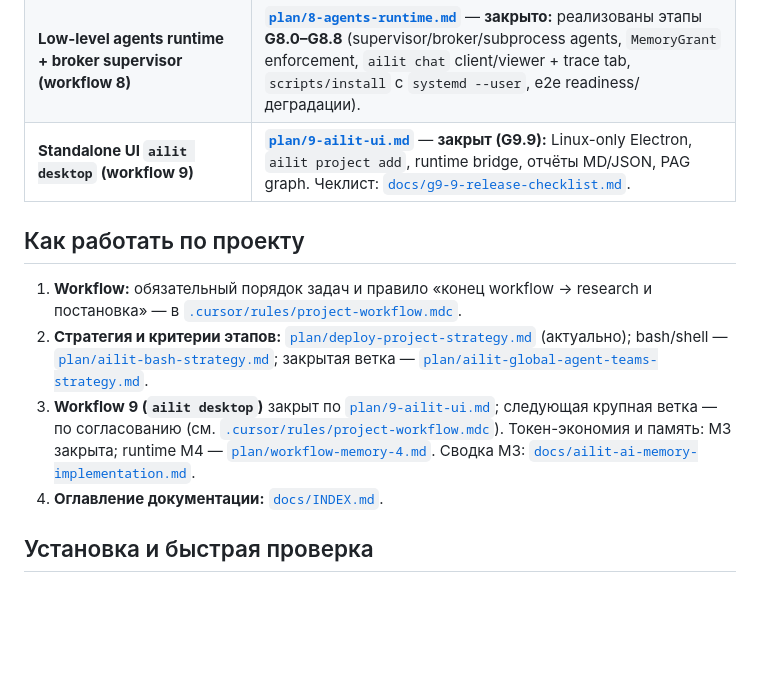
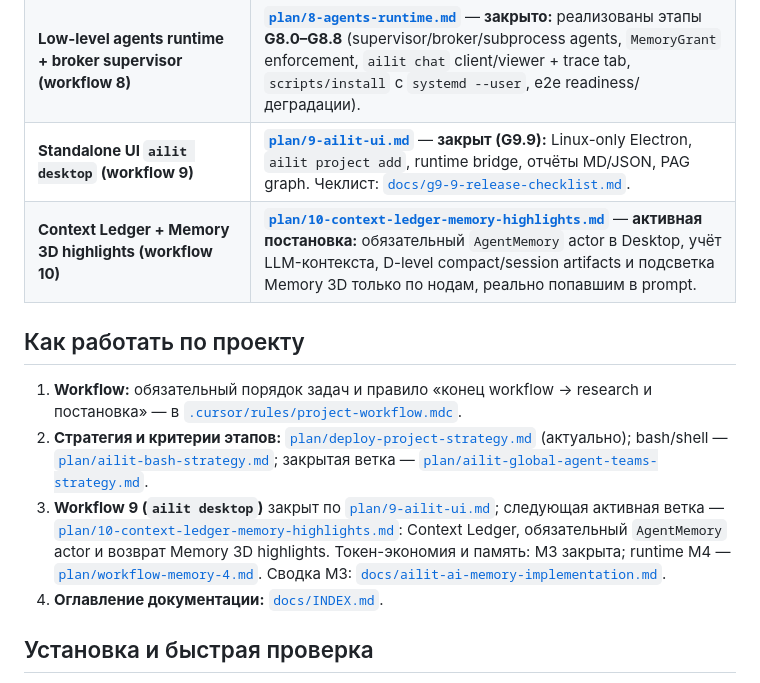
Before and after one commit to artsmi/ailit-agent, a Markdown page: README.md, the part around the change. Drawn GitHub-style; blank space fills up the shorter version.

Commit message:
context-ledger-10/G10.0 add context ledger workflow
Made-with: Cursor

```diff
--- a/README.md
+++ b/README.md
@@ -15,12 +15,13 @@
 | **Граф архитектуры проекта + GUI «ailit memory» (workflow 7)** | [**`plan/7-workflow-project-architecture-graph.md`**](plan/7-workflow-project-architecture-graph.md) — **закрыто:** PAG, автоиндексация, `ailit memory`, `AgentMemory` / `AgentWork`, post-edit sync. |
 | **Low-level agents runtime + broker supervisor (workflow 8)** | [**`plan/8-agents-runtime.md`**](plan/8-agents-runtime.md) — **закрыто:** реализованы этапы **G8.0–G8.8** (supervisor/broker/subprocess agents, `MemoryGrant` enforcement, `ailit chat` client/viewer + trace tab, `scripts/install` с `systemd --user`, e2e readiness/деградации). |
 | **Standalone UI `ailit desktop` (workflow 9)** | [**`plan/9-ailit-ui.md`**](plan/9-ailit-ui.md) — **закрыт (G9.9):** Linux-only Electron, `ailit project add`, runtime bridge, отчёты MD/JSON, PAG graph. Чеклист: [`docs/g9-9-release-checklist.md`](docs/g9-9-release-checklist.md). |
+| **Context Ledger + Memory 3D highlights (workflow 10)** | [**`plan/10-context-ledger-memory-highlights.md`**](plan/10-context-ledger-memory-highlights.md) — **активная постановка:** обязательный `AgentMemory` actor в Desktop, учёт LLM-контекста, D-level compact/session artifacts и подсветка Memory 3D только по нодам, реально попавшим в prompt. |
 
 ## Как работать по проекту
 
 1. **Workflow:** обязательный порядок задач и правило «конец workflow → research и постановка» — в [`.cursor/rules/project-workflow.mdc`](.cursor/rules/project-workflow.mdc).
 2. **Стратегия и критерии этапов:** [`plan/deploy-project-strategy.md`](plan/deploy-project-strategy.md) (актуально); bash/shell — [`plan/ailit-bash-strategy.md`](plan/ailit-bash-strategy.md); закрытая ветка — [`plan/ailit-global-agent-teams-strategy.md`](plan/ailit-global-agent-teams-strategy.md).
-3. **Workflow 9 (`ailit desktop`)** закрыт по [`plan/9-ailit-ui.md`](plan/9-ailit-ui.md); следующая крупная ветка — по согласованию (см. [`.cursor/rules/project-workflow.mdc`](.cursor/rules/project-workflow.mdc)). Токен-экономия и память: M3 закрыта; runtime M4 — [`plan/workflow-memory-4.md`](plan/workflow-memory-4.md). Сводка M3: [`docs/ailit-ai-memory-implementation.md`](docs/ailit-ai-memory-implementation.md).
+3. **Workflow 9 (`ailit desktop`)** закрыт по [`plan/9-ailit-ui.md`](plan/9-ailit-ui.md); следующая активная ветка — [`plan/10-context-ledger-memory-highlights.md`](plan/10-context-ledger-memory-highlights.md): Context Ledger, обязательный `AgentMemory` actor и возврат Memory 3D highlights. Токен-экономия и память: M3 закрыта; runtime M4 — [`plan/workflow-memory-4.md`](plan/workflow-memory-4.md). Сводка M3: [`docs/ailit-ai-memory-implementation.md`](docs/ailit-ai-memory-implementation.md).
 4. **Оглавление документации:** [`docs/INDEX.md`](docs/INDEX.md).
 
 ## Установка и быстрая проверка
```
Also changed, not shown: plan/10-context-ledger-memory-highlights.md (added, +478 -0 lines).
